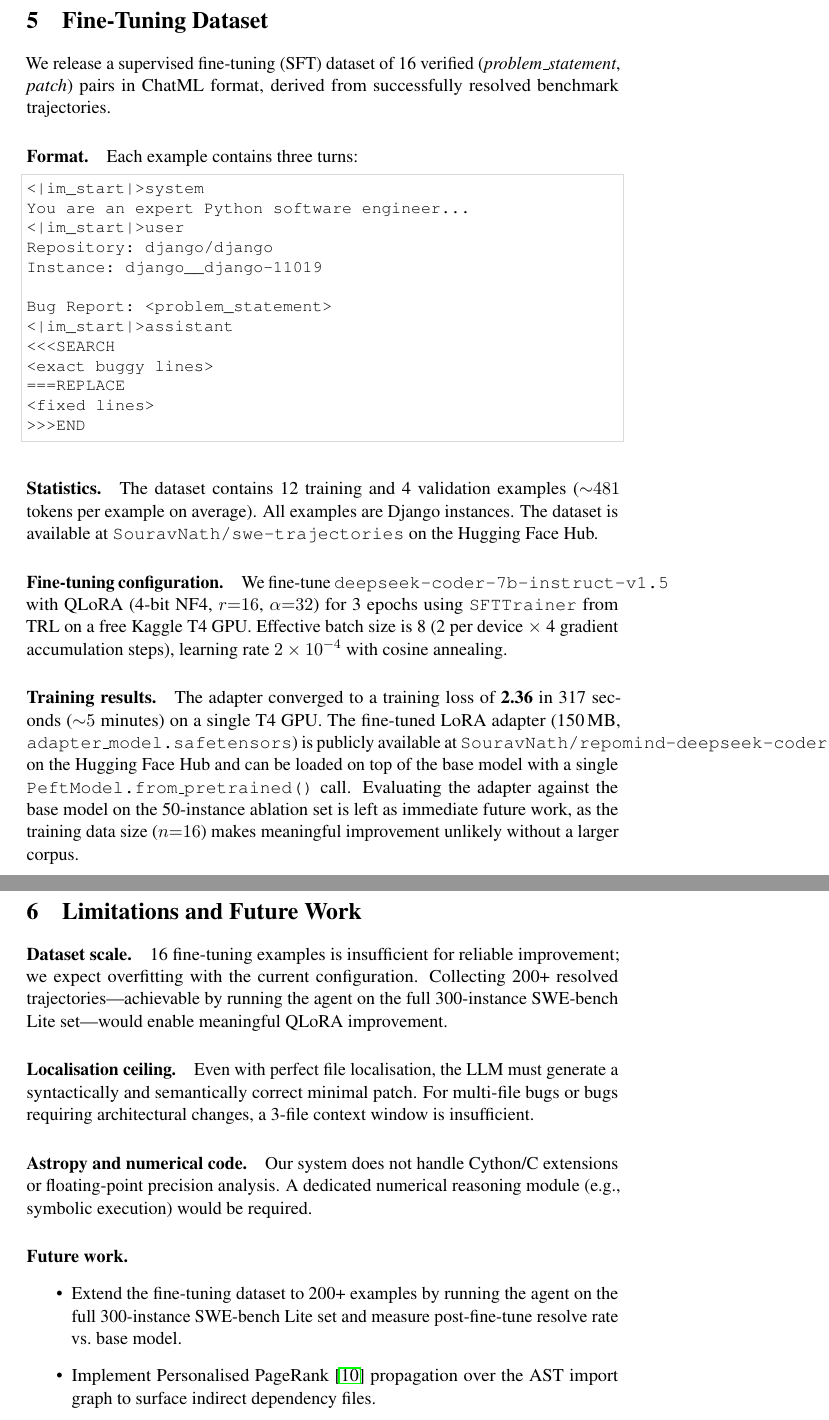
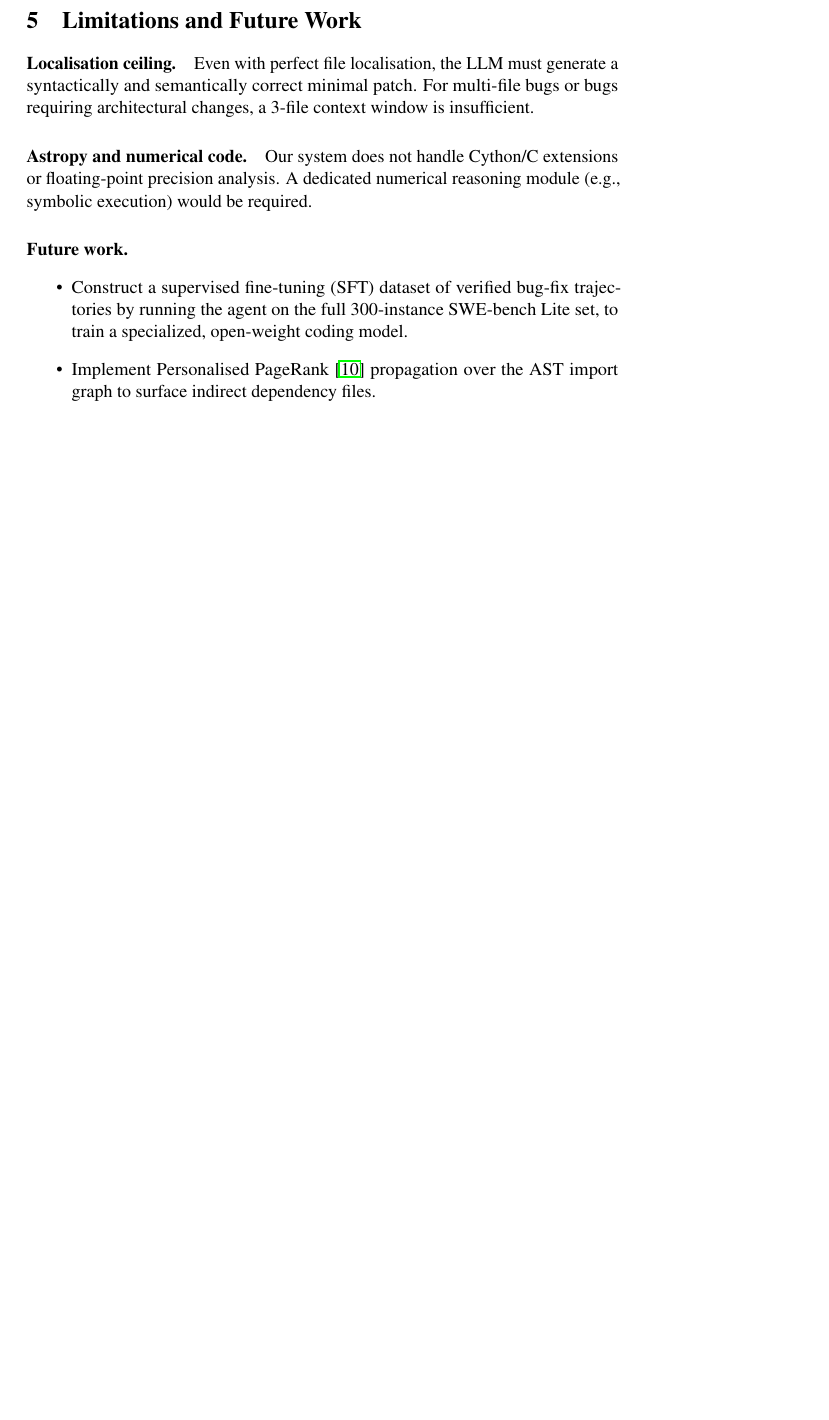
Before and after one commit to Sourav-Nath-01/repomind, a LaTeX paper (report/repomind_acl.tex): two parts of pages 7 and 8 of 11 before the commit and part of page 7 of 10 after it, the two joined at a grey line, cut at the place of the change, the shorter picture padded with empty space. Compiled offline with pdfLaTeX; a LaTeX package or settings file that is missing is left out; a missing bibliography style is replaced by a similar one.

Commit message:
docs: remove unexecuted fine-tuning section from report

```diff
--- a/report/repomind_acl.tex
+++ b/report/repomind_acl.tex
@@ -394,62 +394,7 @@ precision semantics (e.g., floating-point tolerances in WCS computations), and
 \texttt{.c}), which our Python-only AST parser cannot analyse.
 
 %% ─────────────────────────────────────────────────────────────────────────────
-\section{Fine-Tuning Dataset}
-
-We release a supervised fine-tuning (SFT) dataset of 16 verified
-(\textit{problem\_statement}, \textit{patch}) pairs in ChatML format, derived
-from successfully resolved benchmark trajectories.
-
-\paragraph{Format.}
-Each example contains three turns:
-\begin{lstlisting}
-<|im_start|>system
-You are an expert Python software engineer...
-<|im_start|>user
-Repository: django/django
-Instance: django__django-11019
-
-Bug Report: <problem_statement>
-<|im_start|>assistant
-<<<SEARCH
-<exact buggy lines>
-===REPLACE
-<fixed lines>
->>>END
-\end{lstlisting}
-
-\paragraph{Statistics.}
-The dataset contains 12 training and 4 validation examples
-(${\sim}481$ tokens per example on average). All examples are Django instances.
-The dataset is available at \texttt{SouravNath/swe-trajectories} on the
-Hugging Face Hub.
-
-\paragraph{Fine-tuning configuration.}
-We fine-tune \texttt{deepseek-coder-7b-instruct-v1.5} with QLoRA (4-bit NF4,
-$r{=}16$, $\alpha{=}32$) for 3 epochs using \texttt{SFTTrainer} from TRL on a
-free Kaggle T4 GPU. Effective batch size is 8 (2 per device $\times$ 4
-gradient accumulation steps), learning rate $2\times10^{-4}$ with cosine
-annealing.
-
-\paragraph{Training results.}
-The adapter converged to a training loss of \textbf{2.36} in 317 seconds
-(${\sim}5$ minutes) on a single T4 GPU. The fine-tuned LoRA adapter
-(150\,MB, \texttt{adapter\_model.safetensors}) is publicly available at
-\texttt{SouravNath/repomind-deepseek-coder-7b-lora} on the Hugging Face Hub
-and can be loaded on top of the base model with a single
-\texttt{PeftModel.from\_pretrained()} call. Evaluating the adapter against
-the base model on the 50-instance ablation set is left as immediate future
-work, as the training data size ($n{=}16$) makes meaningful improvement
-unlikely without a larger corpus.
-
-%% ─────────────────────────────────────────────────────────────────────────────
 \section{Limitations and Future Work}
-
-\paragraph{Dataset scale.}
-16 fine-tuning examples is insufficient for reliable improvement; we expect
-overfitting with the current configuration. Collecting 200+ resolved
-trajectories---achievable by running the agent on the full 300-instance
-SWE-bench Lite set---would enable meaningful QLoRA improvement.
 
 \paragraph{Localisation ceiling.}
 Even with perfect file localisation, the LLM must generate a syntactically
@@ -463,9 +408,9 @@ would be required.
 
 \paragraph{Future work.}
 \begin{itemize}
-  \item Extend the fine-tuning dataset to 200+ examples by running the agent
-        on the full 300-instance SWE-bench Lite set and measure post-fine-tune
-        resolve rate vs.\ base model.
+  \item Construct a supervised fine-tuning (SFT) dataset of verified bug-fix
+        trajectories by running the agent on the full 300-instance SWE-bench
+        Lite set, to train a specialized, open-weight coding model.
   \item Implement Personalised PageRank~\cite{page1999pagerank} propagation
         over the AST import graph to surface indirect dependency files.
   \item Add conformal prediction~\cite{angelopoulos2023gentle} for principled
```
Also changed, not shown: report/repomind_acl.tex (4 more changed lines).
